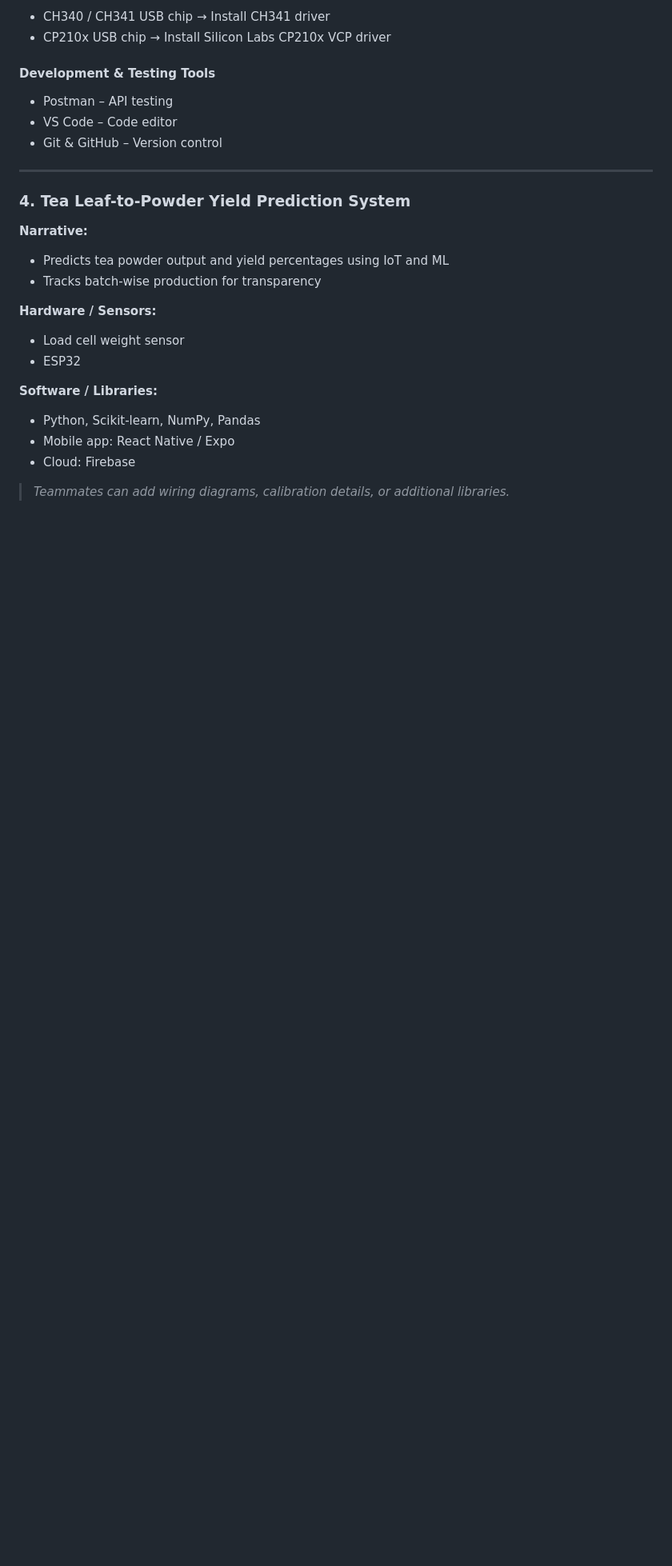
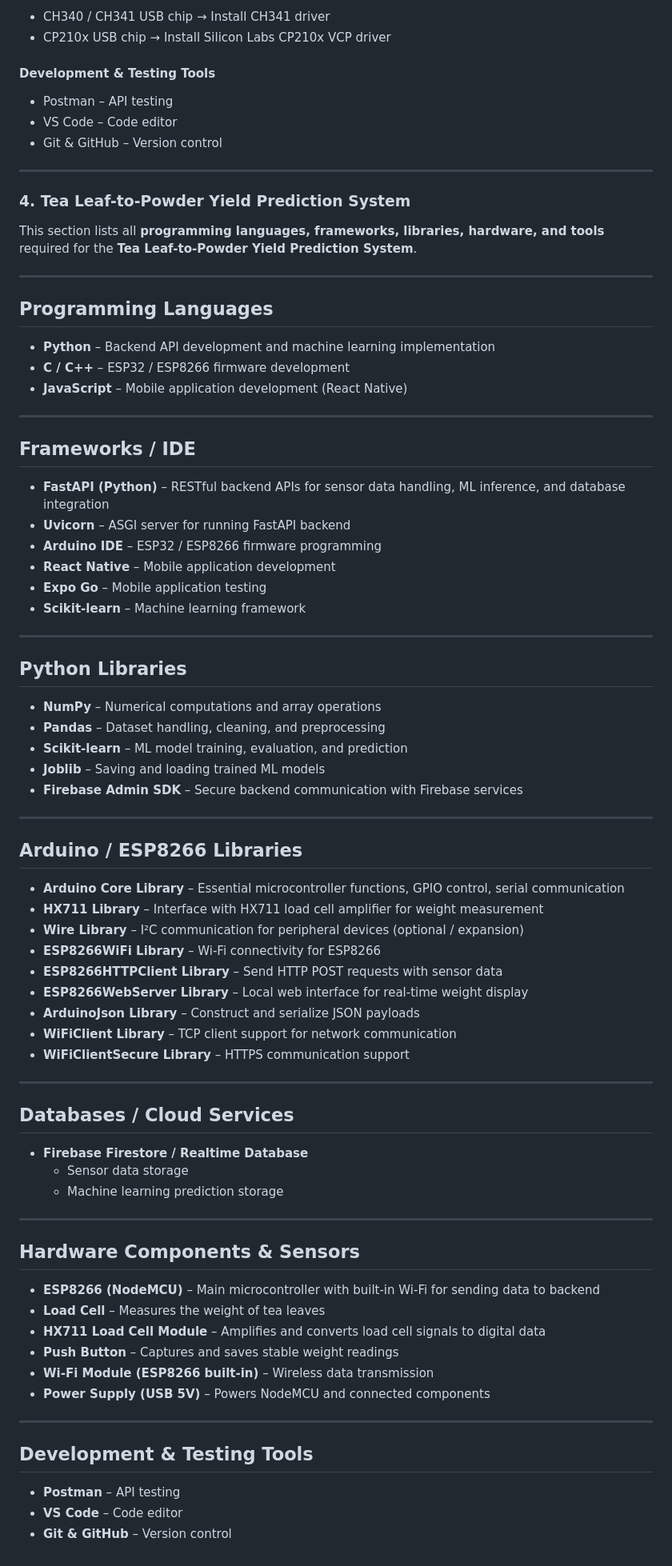
Before and after one commit to IsuruUdara2001/Research_Project, a Markdown page: README.md, the part around the change. Shown at 80% size. Rendered like a GitHub page; blank space fills up the shorter version.

Commit message:
Enhance README with detailed project specifications
Expanded the README to include detailed sections on programming languages, frameworks, libraries, hardware components, and development tools for the Tea Leaf-to-Powder Yield Prediction System.

```diff
--- a/README.md
+++ b/README.md
@@ -184,17 +184,74 @@ This section lists all **system-wide dependencies** and **module-specific depend
 
 ### 4. Tea Leaf-to-Powder Yield Prediction System
 
-**Narrative:**
-- Predicts tea powder output and yield percentages using IoT and ML
-- Tracks batch-wise production for transparency
+This section lists all **programming languages, frameworks, libraries, hardware, and tools** required for the **Tea Leaf-to-Powder Yield Prediction System**.
 
-**Hardware / Sensors:**
-- Load cell weight sensor
-- ESP32
+---
 
-**Software / Libraries:**
-- Python, Scikit-learn, NumPy, Pandas
-- Mobile app: React Native / Expo
-- Cloud: Firebase
+## Programming Languages
 
-> *Teammates can add wiring diagrams, calibration details, or additional libraries.*
+- **Python** – Backend API development and machine learning implementation
+- **C / C++** – ESP32 / ESP8266 firmware development
+- **JavaScript** – Mobile application development (React Native)
+
+---
+
+## Frameworks / IDE
+
+- **FastAPI (Python)** – RESTful backend APIs for sensor data handling, ML inference, and database integration
+- **Uvicorn** – ASGI server for running FastAPI backend
+- **Arduino IDE** – ESP32 / ESP8266 firmware programming
+- **React Native** – Mobile application development
+- **Expo Go** – Mobile application testing
+- **Scikit-learn** – Machine learning framework
+
+---
+
+## Python Libraries
+
+- **NumPy** – Numerical computations and array operations
+- **Pandas** – Dataset handling, cleaning, and preprocessing
+- **Scikit-learn** – ML model training, evaluation, and prediction
+- **Joblib** – Saving and loading trained ML models
+- **Firebase Admin SDK** – Secure backend communication with Firebase services
+
+---
+
+## Arduino / ESP8266 Libraries
+
+- **Arduino Core Library** – Essential microcontroller functions, GPIO control, serial communication
+- **HX711 Library** – Interface with HX711 load cell amplifier for weight measurement
+- **Wire Library** – I²C communication for peripheral devices (optional / expansion)
+- **ESP8266WiFi Library** – Wi-Fi connectivity for ESP8266
+- **ESP8266HTTPClient Library** – Send HTTP POST requests with sensor data
+- **ESP8266WebServer Library** – Local web interface for real-time weight display
+- **ArduinoJson Library** – Construct and serialize JSON payloads
+- **WiFiClient Library** – TCP client support for network communication
+- **WiFiClientSecure Library** – HTTPS communication support
+
+---
+
+## Databases / Cloud Services
+
+- **Firebase Firestore / Realtime Database**
+  - Sensor data storage
+  - Machine learning prediction storage
+
+---
+
+## Hardware Components & Sensors
+
+- **ESP8266 (NodeMCU)** – Main microcontroller with built-in Wi-Fi for sending data to backend
+- **Load Cell** – Measures the weight of tea leaves
+- **HX711 Load Cell Module** – Amplifies and converts load cell signals to digital data
+- **Push Button** – Captures and saves stable weight readings
+- **Wi-Fi Module (ESP8266 built-in)** – Wireless data transmission
+- **Power Supply (USB 5V)** – Powers NodeMCU and connected components
+
+---
+
+## Development & Testing Tools
+
+- **Postman** – API testing
+- **VS Code** – Code editor
+- **Git & GitHub** – Version control
```
